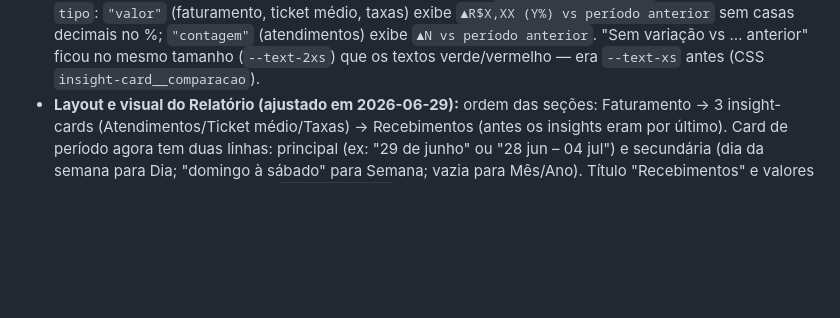
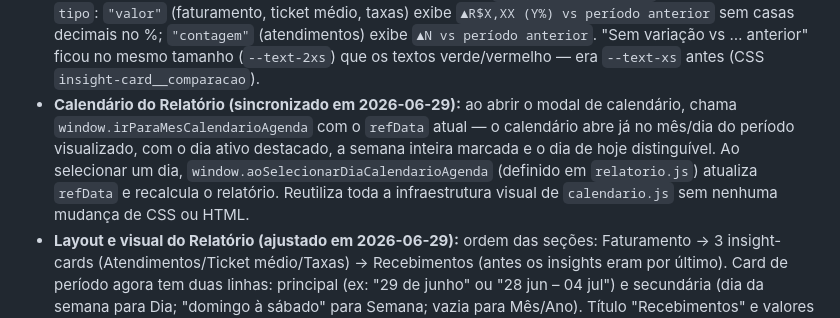
Before and after one commit to vhramalho/agenda-v3, a Markdown page: Documentacao/MASTER_CONTEXT.md, the part around the change. Drawn GitHub-style; blank space fills up the shorter version.

Commit message:
Docs: registra sincronizacao do calendario do Relatorio

```diff
--- a/Documentacao/MASTER_CONTEXT.md
+++ b/Documentacao/MASTER_CONTEXT.md
@@ -251,6 +251,7 @@ Todas em `docs/AGENDA_V3_DOCUMENTO_MESTRE.txt` seção 6. Lista: Agenda (`index.
 - Relatório: todos os números reais por período (Dia/Semana/Mês/Ano), com comparação vs. período anterior (Etapa 8).
 - **Gráfico de faturamento do Relatório (corrigido em 2026-06-29):** antes sempre mostrava a semana atual (Dom-Sáb) independente da aba selecionada — agora `calcularPontosGrafico()` (`js/relatorio.js`) calcula de verdade por período: Dia = gráfico oculto (removido 2026-06-29); Semana = um ponto por dia; Mês = um ponto por dia do mês; Ano = um ponto por mês.
 - **Textos de variação do Relatório (ajustado em 2026-06-29):** `formatarComparacao()` aceita parâmetro `tipo`: `"valor"` (faturamento, ticket médio, taxas) exibe `▲R$X,XX (Y%) vs período anterior` sem casas decimais no %; `"contagem"` (atendimentos) exibe `▲N vs período anterior`. "Sem variação vs … anterior" ficou no mesmo tamanho (`--text-2xs`) que os textos verde/vermelho — era `--text-xs` antes (CSS `insight-card__comparacao`).
+- **Calendário do Relatório (sincronizado em 2026-06-29):** ao abrir o modal de calendário, chama `window.irParaMesCalendarioAgenda` com o `refData` atual — o calendário abre já no mês/dia do período visualizado, com o dia ativo destacado, a semana inteira marcada e o dia de hoje distinguível. Ao selecionar um dia, `window.aoSelecionarDiaCalendarioAgenda` (definido em `relatorio.js`) atualiza `refData` e recalcula o relatório. Reutiliza toda a infraestrutura visual de `calendario.js` sem nenhuma mudança de CSS ou HTML.
 - **Layout e visual do Relatório (ajustado em 2026-06-29):** ordem das seções: Faturamento → 3 insight-cards (Atendimentos/Ticket médio/Taxas) → Recebimentos (antes os insights eram por último). Card de período agora tem duas linhas: principal (ex: "29 de junho" ou "28 jun – 04 jul") e secundária (dia da semana para Dia; "domingo à sábado" para Semana; vazia para Mês/Ano). Título "Recebimentos" e valores por forma de pagamento usam `text-secondary` (sem negrito); texto "Total recebido" removido (redundante). Cores das formas de pagamento agora são fixas: dinheiro `#22C55E`, pix `#3B82F6`, crédito `#EC4899`, débito `#EAB308`, outras `#94A3B8`. Variações mostram só diferença de valor (`▲R$X,XX vs período anterior`) ou unidade (`▲N vs …`) — sem porcentagem.
 - Ranking (3 métricas), Aniversariantes (navegação de mês real) e Sem retornar (filtro por dias real) como telas completas (Etapa 9).
 - WhatsApp: número e as 4 mensagens editáveis de verdade, com "Restaurar padrão" (Etapa 10).
```
